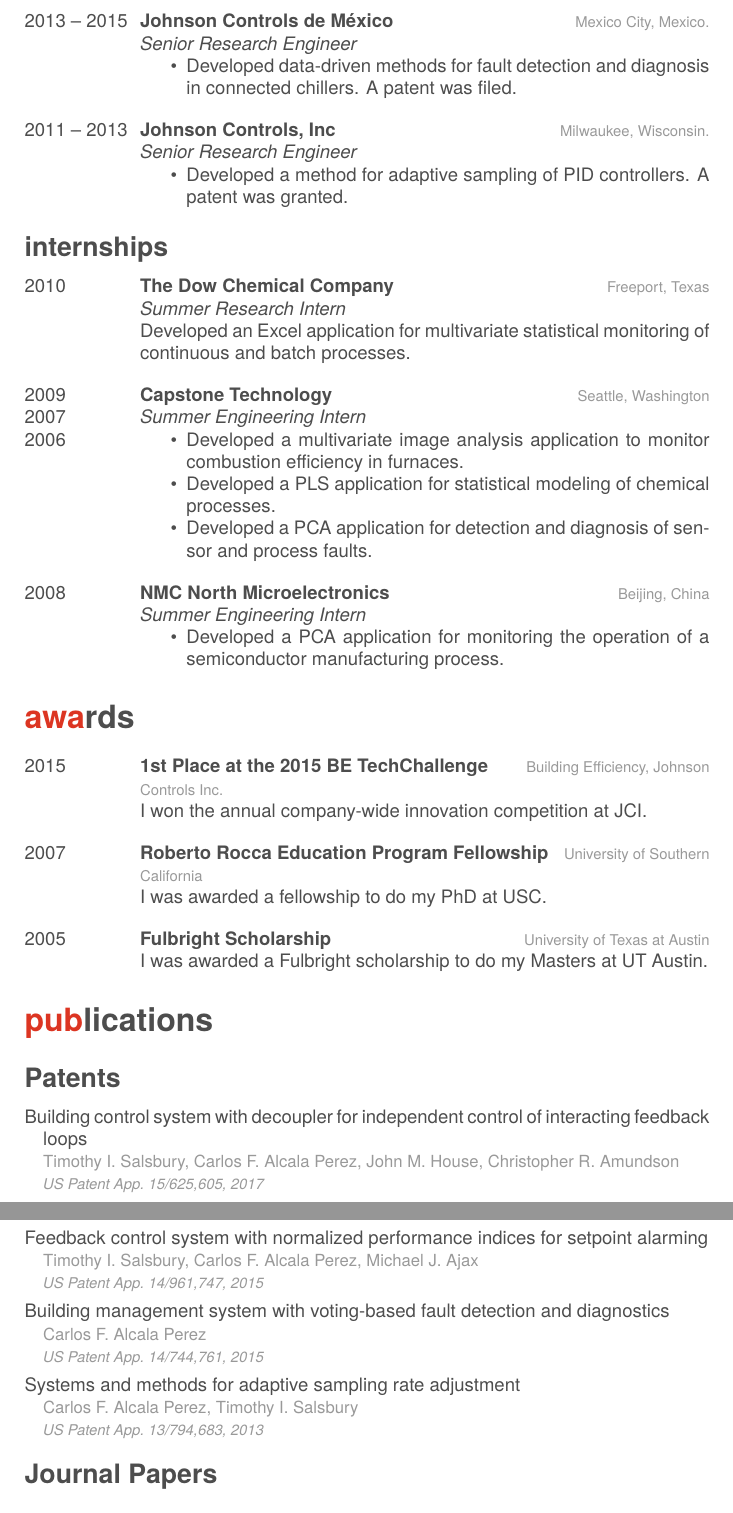
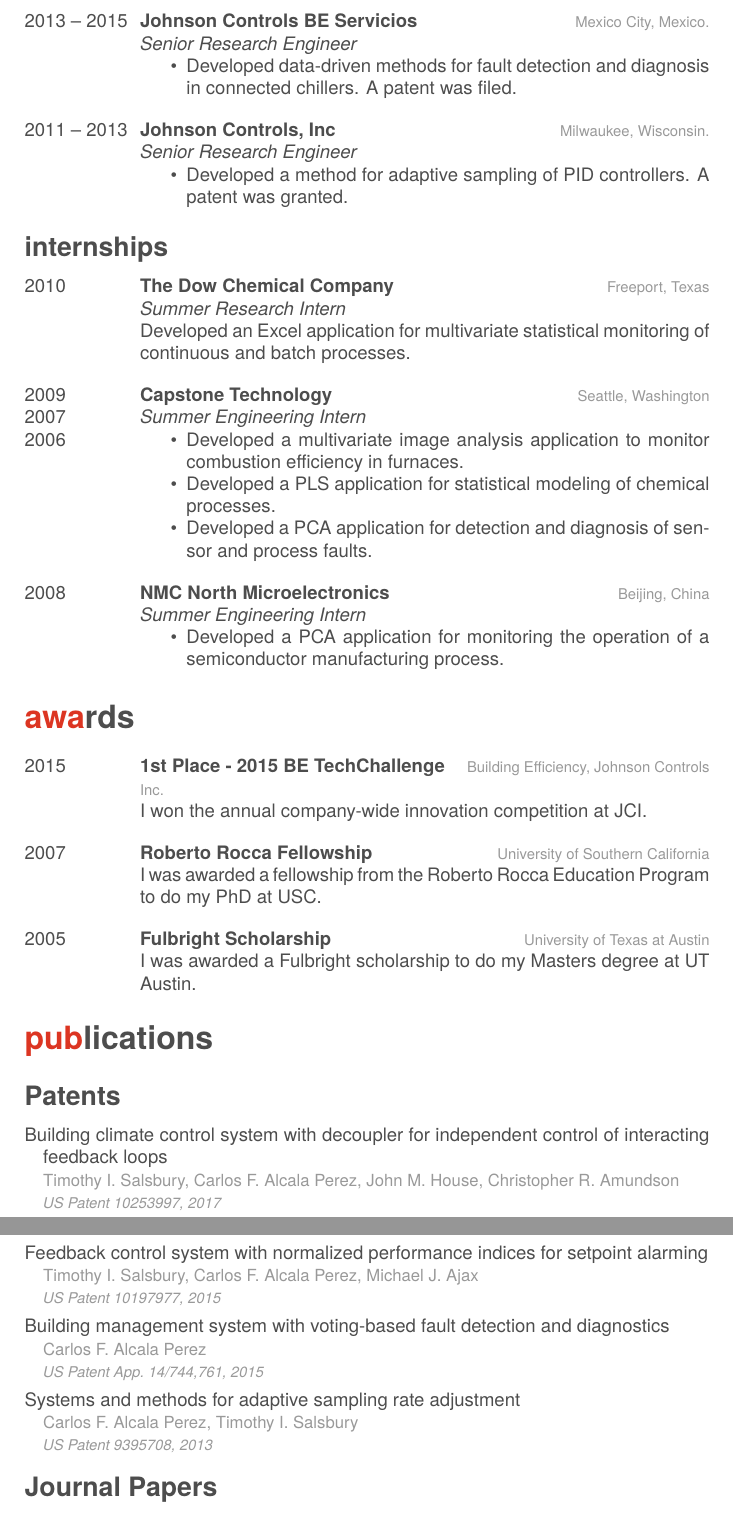
Before and after one commit to alcala21/resume, a LaTeX CV (friggeri/english/alcala-resume-friggeri.tex, which reads bib/alcala-bibliography.bib): two parts of pages 2 and 3 of 4, joined at a grey line, cut so that both start at the same text. Compiled offline with XeLaTeX.

Commit message:
Updated Friggeri resume with patent information for April.

```diff
--- a/bib/alcala-bibliography.bib
+++ b/bib/alcala-bibliography.bib
@@ -203,4 +203,3 @@
   Author                   = {Alcala Perez, Carlos F. and Salsbury, Timothy I.},
   Year                     = {2013},
   Month                    = mar # {~11},
-  Note                     = {US Patent App. 13/794,683},
@@ -241,4 +240,5 @@
-  note={US Patent App. 14/961,747}
+  publisher={Justia Patents},
+  note={US Patent 10197977}
 }
 
 @misc{alcala:2015:pca,
@@ -262,13 +262,13 @@
 }
 
 @misc{salsbury:alcala:house:amudson:2017,
-  title={Building control system with decoupler for independent control of interacting feedback loops},
+  title={Building climate control system with decoupler for independent control of interacting feedback loops},
   author={Salsbury, Timothy I. and Alcala Perez, Carlos F. and House, John M. and Amundson, Christopher R.},
-  url={https://patents.justia.com/patent/20180363932},
+  url={https://patents.justia.com/patent/10253997},
   year={2017},
   month=jun # "~16",
   publisher={Justia Patents},
-  note={US Patent App. 15/625,605}
+  note={US Patent 10253997}
 }
 
 @misc{salsbury:alcala:noboa:2017,
--- a/friggeri/english/alcala-resume-friggeri.tex
+++ b/friggeri/english/alcala-resume-friggeri.tex
@@ -19,8 +19,7 @@
 %
 %%%%%%%%%%%%%%%%%%%%%%%%%%%%%%%%%%%%%%%%%
 
-\documentclass[]{../friggeri-cv} % Add 'print' as an option into the square bracket to remove colors from this template for printing
-
+\documentclass[]{friggeri-cv} % Add 'print' as an option into the square bracket to remove colors from this template for printing
 \usepackage{biblatex}
 \addbibresource{../../bib/alcala-bibliography.bib} % Specify the bibliography file to include publications
 
@@ -152,7 +151,7 @@
 
 \entry
 {2013 -- 2015}
-{\href{http://www.johnsoncontrols.com/es_mx}{Johnson Controls de México}}
+{\href{http://www.johnsoncontrols.com/es_mx}{Johnson Controls BE Servicios}}
 {Mexico City, Mexico.}
 {
 \emph{Senior Research Engineer}
@@ -231,21 +230,21 @@
 
 \entry
 {2015}
-{1st Place at the 2015 BE TechChallenge}
+{1st Place - 2015 BE TechChallenge}
 {Building Efficiency, Johnson Controls Inc.}
 {I won the annual company-wide innovation competition at JCI.}
 
 \entry
 {2007}
-{\href{http://www.robertorocca.org/en/fellowships/fellows07.aspx}{Roberto Rocca Education Program Fellowship}}
+{\href{http://www.robertorocca.org/en/fellowships/fellows07.aspx}{Roberto Rocca Fellowship}}
 {University of Southern California}
-{I was awarded a fellowship to do my PhD at USC.}
+{I was awarded a fellowship from the Roberto Rocca Education Program to do my PhD at USC.}
 
 \entry
 {2005}
 {Fulbright Scholarship}
 {University of Texas at Austin}
-{I was awarded a Fulbright scholarship to do my Masters at UT Austin.}
+{I was awarded a Fulbright scholarship to do my Masters degree at UT Austin.}
 
 %------------------------------------------------
 
```
Also changed, not shown: friggeri/english/Lato-Hairline.ttf (deleted), friggeri/english/Lato-Light.ttf (deleted), friggeri/english/alcala-resume-friggeri.pdf (deleted), friggeri/english/alcala-resume.pdf, friggeri/english/texgyreheros-bold.otf (deleted), friggeri/english/texgyreheros-bolditalic.otf (deleted), friggeri/english/texgyreheros-italic.otf (deleted), friggeri/english/texgyreheros-regular.otf (deleted), bib/alcala-bibliography.bib (8 more changed lines), friggeri/english/alcala-resume-friggeri.tex (2 more changed lines).
